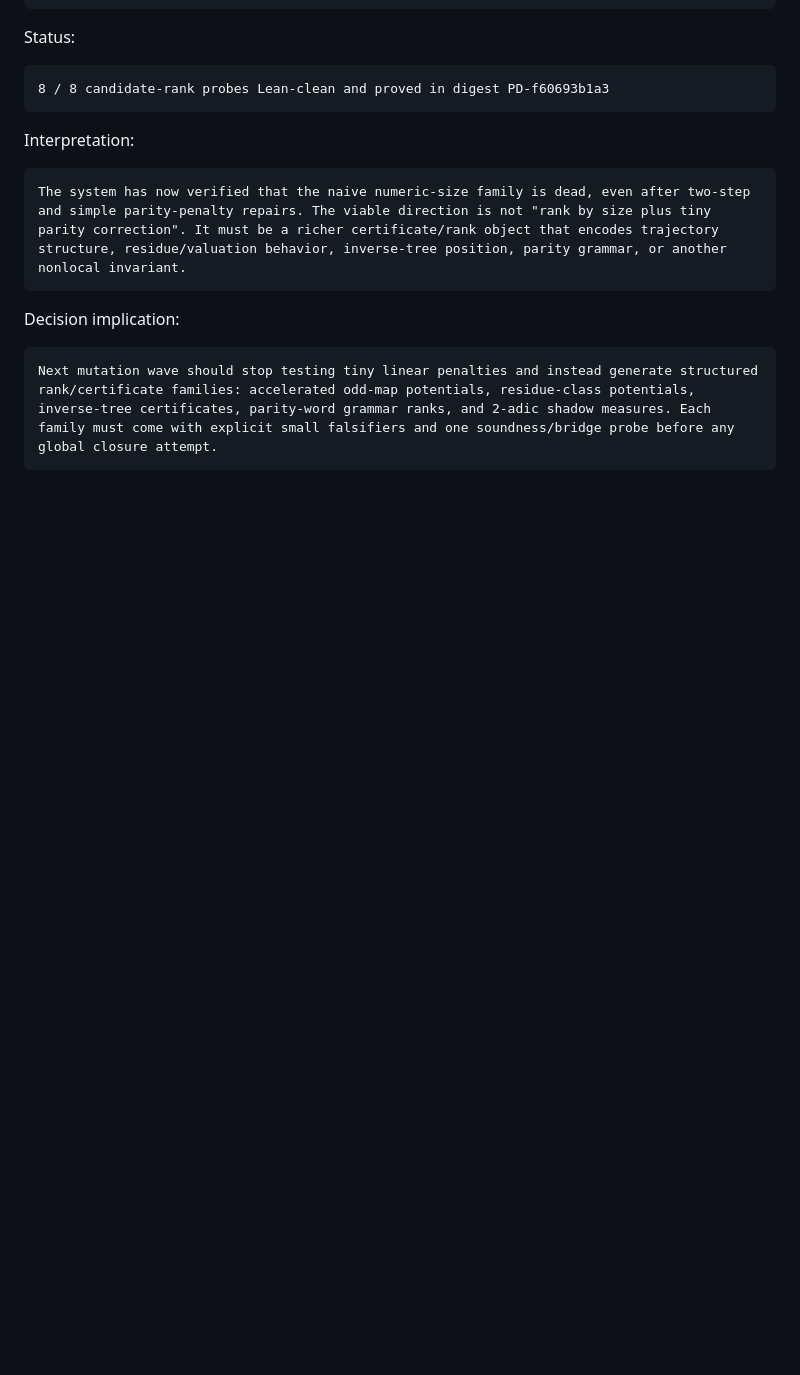
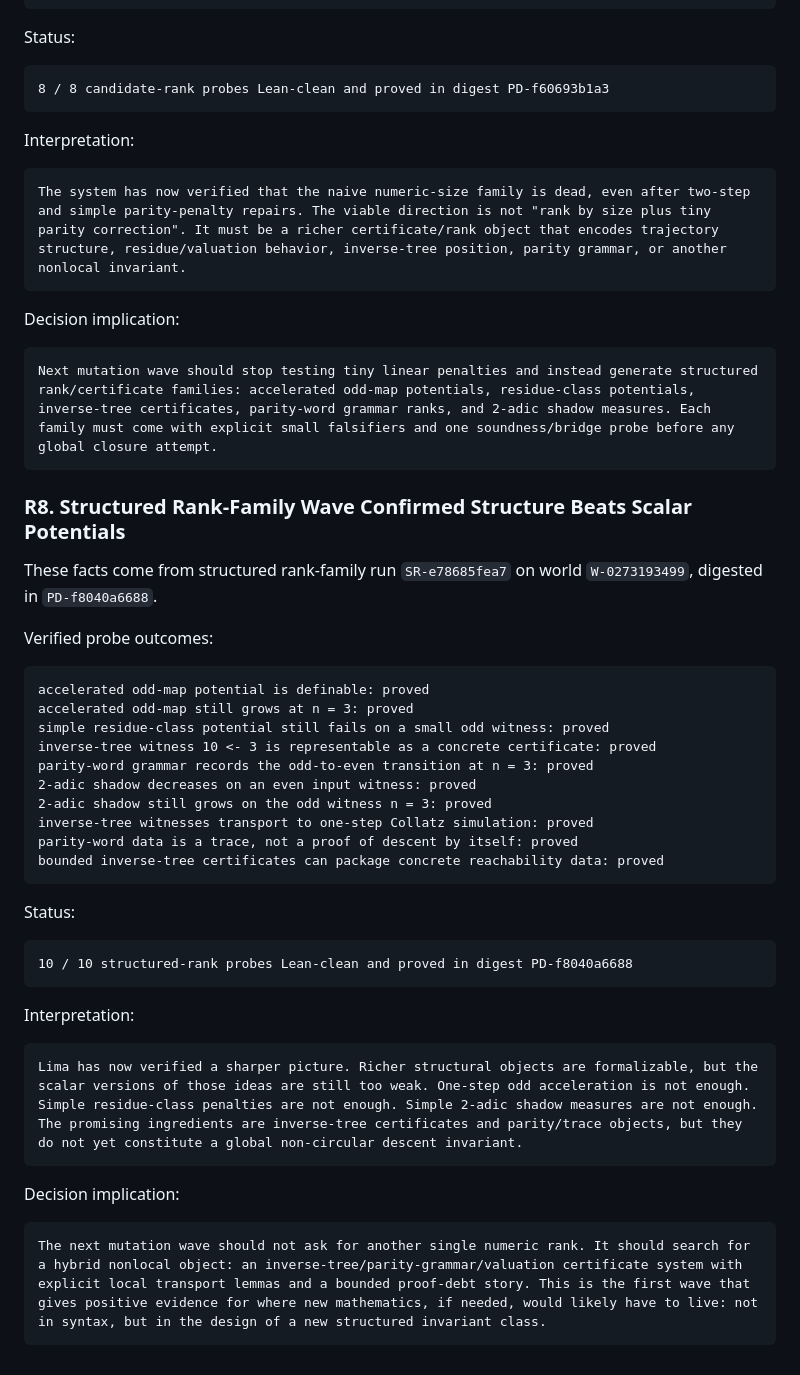
Before and after one commit to abdulrahimiqbal/lima, a Markdown page: SOLVED.md, the part around the change. Drawn GitHub-style; blank space fills up the shorter version.

Commit message:
Update Collatz roadmap after structured wave

````diff
--- a/SOLVED.md
+++ b/SOLVED.md
@@ -194,3 +194,40 @@ Decision implication:
 ```text
 Next mutation wave should stop testing tiny linear penalties and instead generate structured rank/certificate families: accelerated odd-map potentials, residue-class potentials, inverse-tree certificates, parity-word grammar ranks, and 2-adic shadow measures. Each family must come with explicit small falsifiers and one soundness/bridge probe before any global closure attempt.
 ```
+
+### R8. Structured Rank-Family Wave Confirmed Structure Beats Scalar Potentials
+
+These facts come from structured rank-family run `SR-e78685fea7` on world `W-0273193499`, digested in `PD-f8040a6688`.
+
+Verified probe outcomes:
+
+```text
+accelerated odd-map potential is definable: proved
+accelerated odd-map still grows at n = 3: proved
+simple residue-class potential still fails on a small odd witness: proved
+inverse-tree witness 10 <- 3 is representable as a concrete certificate: proved
+parity-word grammar records the odd-to-even transition at n = 3: proved
+2-adic shadow decreases on an even input witness: proved
+2-adic shadow still grows on the odd witness n = 3: proved
+inverse-tree witnesses transport to one-step Collatz simulation: proved
+parity-word data is a trace, not a proof of descent by itself: proved
+bounded inverse-tree certificates can package concrete reachability data: proved
+```
+
+Status:
+
+```text
+10 / 10 structured-rank probes Lean-clean and proved in digest PD-f8040a6688
+```
+
+Interpretation:
+
+```text
+Lima has now verified a sharper picture. Richer structural objects are formalizable, but the scalar versions of those ideas are still too weak. One-step odd acceleration is not enough. Simple residue-class penalties are not enough. Simple 2-adic shadow measures are not enough. The promising ingredients are inverse-tree certificates and parity/trace objects, but they do not yet constitute a global non-circular descent invariant.
+```
+
+Decision implication:
+
+```text
+The next mutation wave should not ask for another single numeric rank. It should search for a hybrid nonlocal object: an inverse-tree/parity-grammar/valuation certificate system with explicit local transport lemmas and a bounded proof-debt story. This is the first wave that gives positive evidence for where new mathematics, if needed, would likely have to live: not in syntax, but in the design of a new structured invariant class.
+```
````
Also changed, not shown: docs/COLLATZ_ROADMAP.md (+16 -7 lines).
